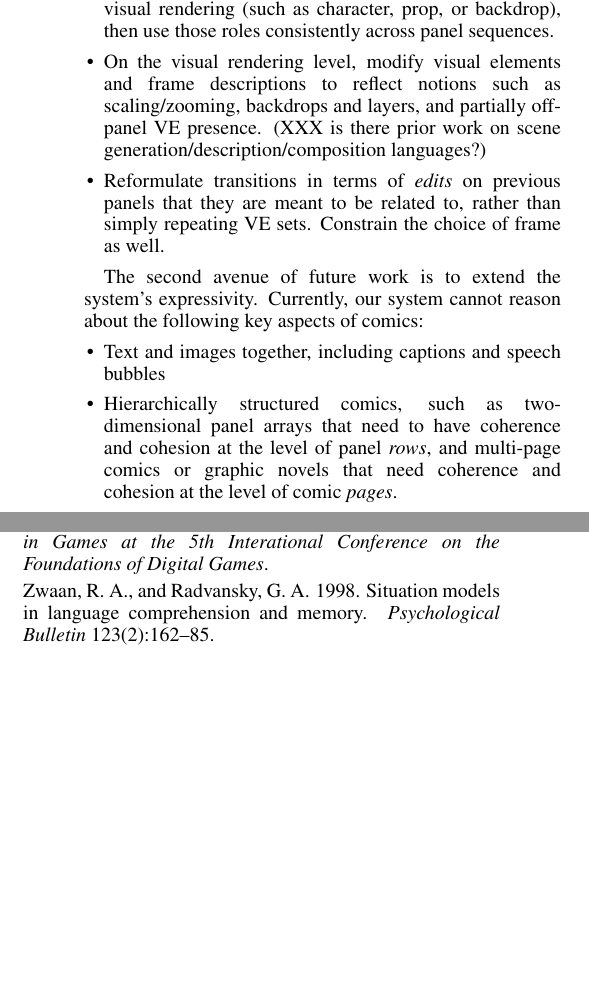
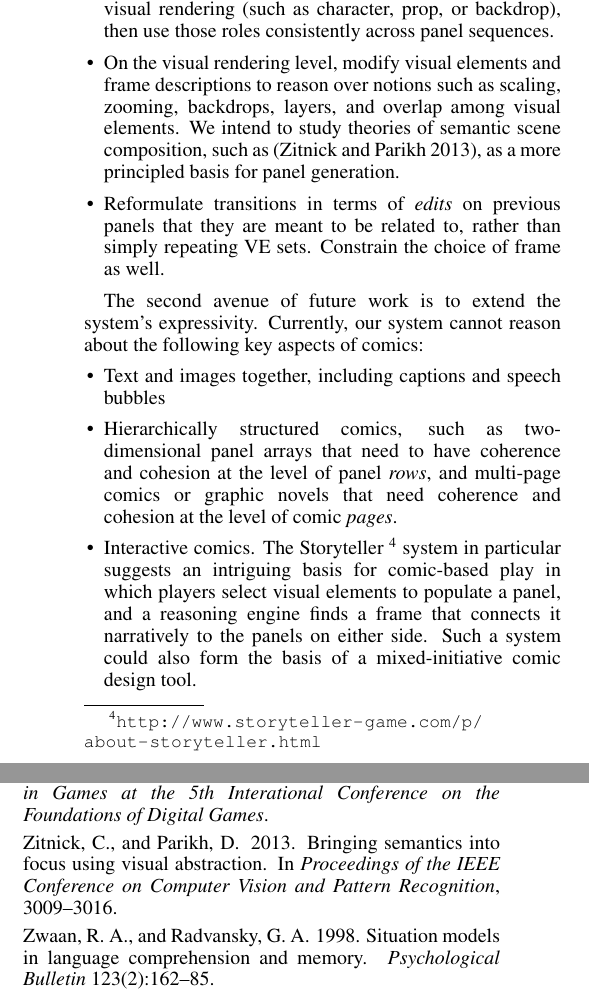
Before and after one commit to chrisamaphone/comicgen, a LaTeX paper (iccc/main.tex, which reads iccc/discussion.tex): two parts of the columns of pages 6 and 7 of 7, joined at a grey line, cut so that both start at the same text, the shorter picture padded with empty space. Compiled offline with pdfLaTeX.

Commit message:
added storyteller and scene construction paper to future work

```diff
--- a/iccc/discussion.tex
+++ b/iccc/discussion.tex
@@ -25,9 +25,10 @@ grammatical roles to VEs that pertain to their visual rendering (such as
 character, prop, or backdrop), then use those roles consistently across
 panel sequences.
 \item On the visual rendering level, modify visual elements and frame
-descriptions to reflect notions such as scaling/zooming, backdrops and
-layers, and partially off-panel VE presence. (XXX is there prior work on scene
-generation/description/composition languages?)
+descriptions to reason over notions such as scaling, zooming, backdrops,
+layers, and overlap among visual elements. We intend to study theories of
+semantic scene composition, such as \cite{zitnick2013bringing}, as a more
+principled basis for panel generation.
 \item Reformulate transitions in terms of {\em edits} on previous panels
 that they are meant to be related to, rather than simply repeating VE sets.
 Constrain the choice of frame as well.
@@ -42,6 +43,13 @@ comics:
 arrays that need to have coherence and cohesion at the level of panel {\em
 rows}, and multi-page comics or graphic novels that need coherence and
 cohesion at the level of comic {\em pages}.
+\item Interactive comics. The
+Storyteller~\footnote{\url{http://www.storyteller-game.com/p/about-storyteller.html}}
+system in particular suggests an intriguing basis for comic-based play in
+which players select visual elements to populate a panel, and a reasoning
+engine finds a frame that connects it narratively to the panels on either side.
+Such a system could also form the basis of a mixed-initiative comic design
+tool.
 \end{itemize}
 
 Our third avenue of future work is to empirically evaluate our system.  We
```
Also changed, not shown: iccc/main.bib (+7 -0 lines).
